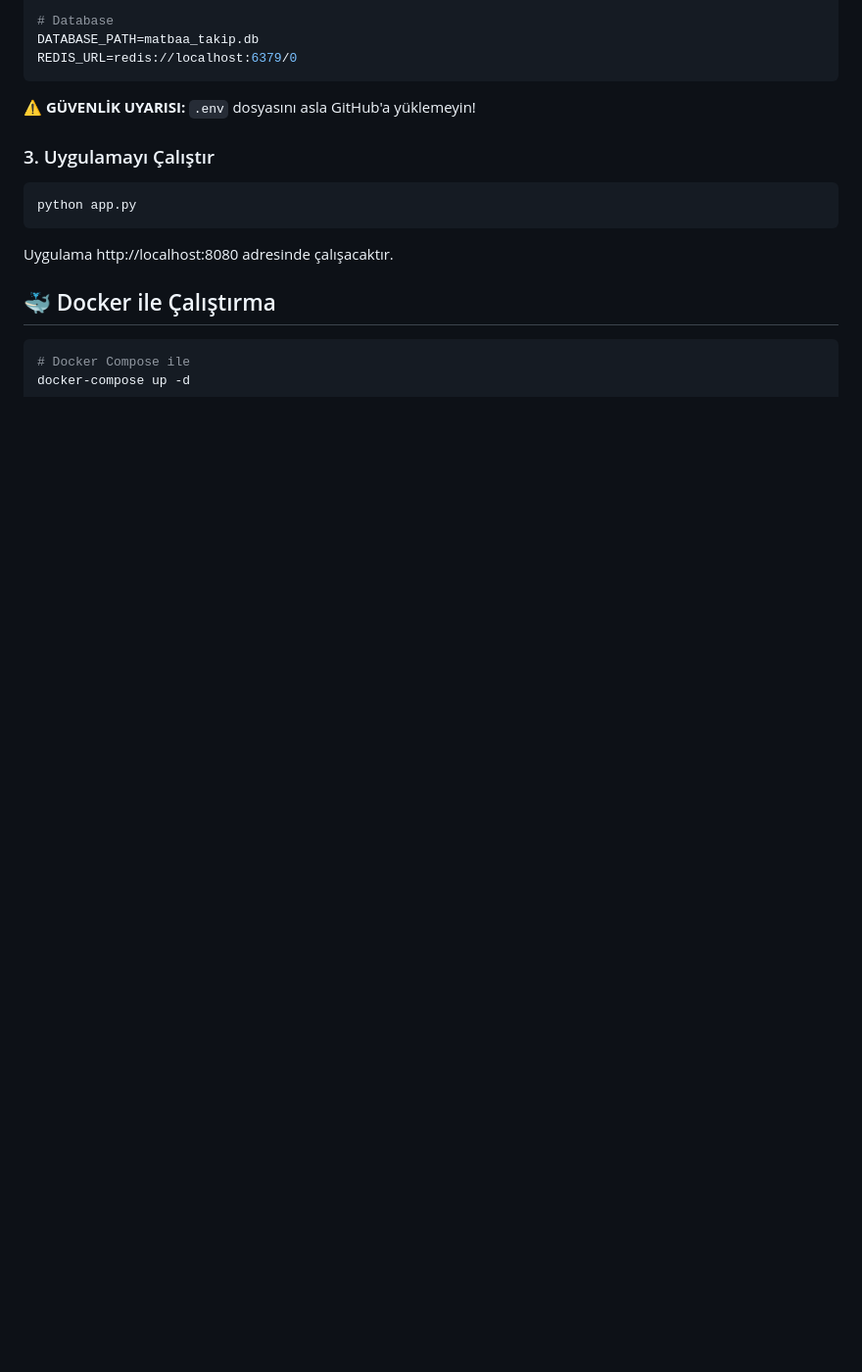
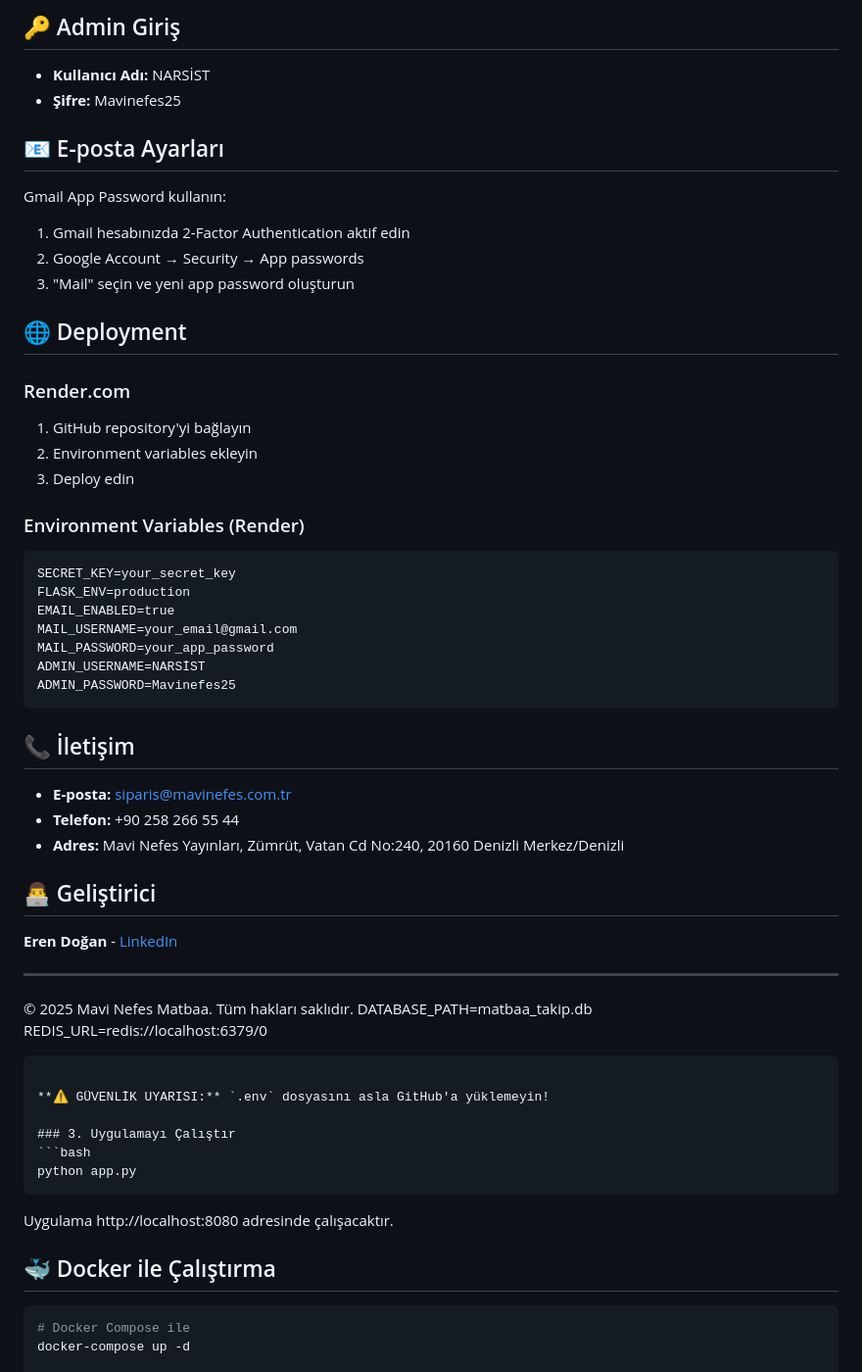
Before and after one commit to ed1620/matbaa-takip-sistemi-1, a Markdown page: README.md, the part around the change printed below. Shown: that part at 98% size. GitHub-like rendering; blank space fills up the shorter version.

````diff
--- a/README.md
+++ b/README.md
@@ -79,5 +38,47 @@ MAIL_PASSWORD=your_app_password
 
-# Database
+## 🔑 Admin Giriş
+
+- **Kullanıcı Adı:** NARSİST
+- **Şifre:** Mavinefes25
+
+## 📧 E-posta Ayarları
+
+Gmail App Password kullanın:
+1. Gmail hesabınızda 2-Factor Authentication aktif edin
+2. Google Account → Security → App passwords
+3. "Mail" seçin ve yeni app password oluşturun
+
+## 🌐 Deployment
+
+### Render.com
+1. GitHub repository'yi bağlayın
+2. Environment variables ekleyin
+3. Deploy edin
+
+### Environment Variables (Render)
+```
+SECRET_KEY=your_secret_key
+FLASK_ENV=production
+EMAIL_ENABLED=true
+MAIL_USERNAME=your_email@gmail.com
+MAIL_PASSWORD=your_app_password
+ADMIN_USERNAME=NARSİST
+ADMIN_PASSWORD=Mavinefes25
+```
+
+## 📞 İletişim
+
+- **E-posta:** siparis@mavinefes.com.tr
+- **Telefon:** +90 258 266 55 44
+- **Adres:** Mavi Nefes Yayınları, Zümrüt, Vatan Cd No:240, 20160 Denizli Merkez/Denizli
+
+## 👨‍💻 Geliştirici
+
+**Eren Doğan** - [LinkedIn](https://www.linkedin.com/in/erendogan20/)
+
+---
+
+© 2025 Mavi Nefes Matbaa. Tüm hakları saklıdır.
 DATABASE_PATH=matbaa_takip.db
 REDIS_URL=redis://localhost:6379/0
 ```
````
Also changed, not shown: other parts of README.md (+19 -60 lines).
